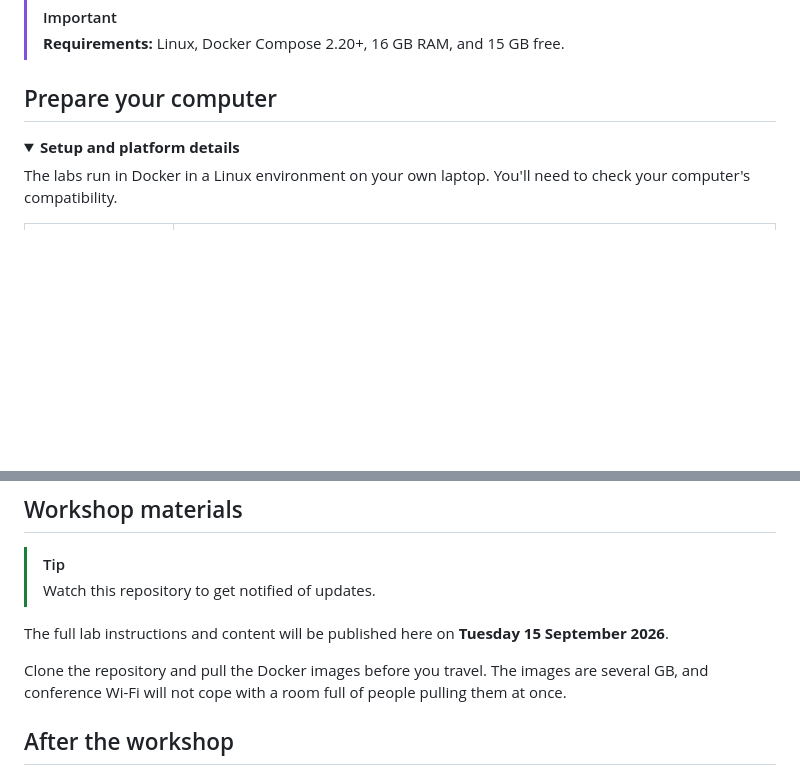
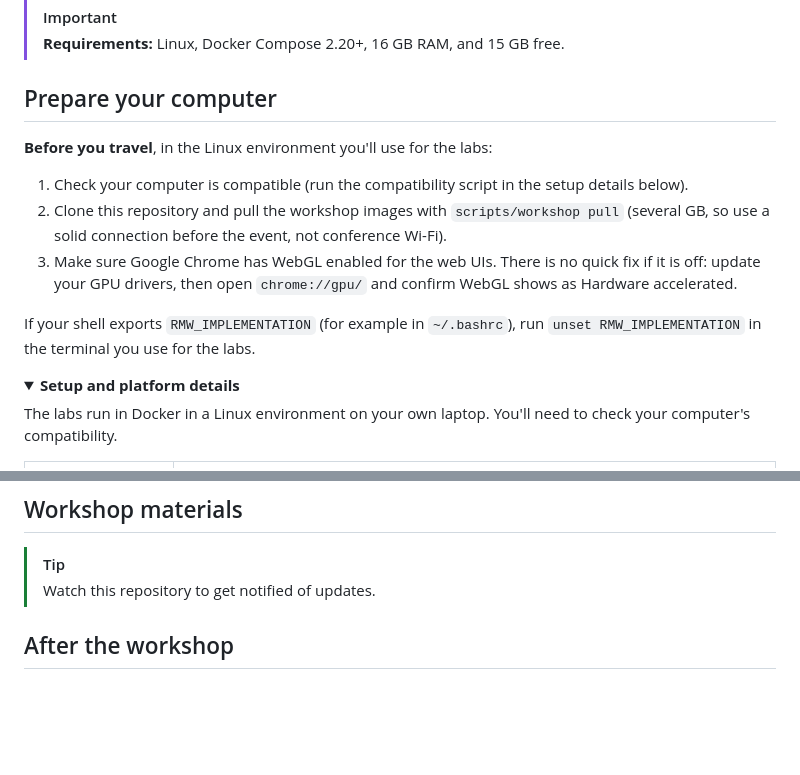
Before and after one commit to clearpathrobotics/roscon2026-mastering-the-jazzy-rmw, a Markdown page: README.md, 2 parts joined by grey strips. Drawn GitHub-style; folded sections open; blank space fills up the shorter version.

Commit message:
add pull and setup steps to the readme front page

```diff
--- a/README.md
+++ b/README.md
@@ -38,6 +38,14 @@ Replay one MCAP workload across Fast DDS, Cyclone DDS, and Zenoh so every stack
 > **Requirements:** Linux, Docker Compose 2.20+, 16 GB RAM, and 15 GB free.
 
 ## Prepare your computer
+
+**Before you travel**, in the Linux environment you'll use for the labs:
+
+1. Check your computer is compatible (run the compatibility script in the setup details below).
+2. Clone this repository and pull the workshop images with `scripts/workshop pull` (several GB, so use a solid connection before the event, not conference Wi-Fi).
+3. Make sure Google Chrome has WebGL enabled for the web UIs. There is no quick fix if it is off: update your GPU drivers, then open `chrome://gpu/` and confirm WebGL shows as Hardware accelerated.
+
+If your shell exports `RMW_IMPLEMENTATION` (for example in `~/.bashrc`), run `unset RMW_IMPLEMENTATION` in the terminal you use for the labs.
 
 <details>
 <summary><strong>Setup and platform details</strong></summary>
@@ -202,13 +210,6 @@ If that is not possible, say so in the form.
 > [!TIP]
 > Watch this repository to get notified of updates.
 
-The full lab instructions and content will be published here on
-**Tuesday 15 September 2026**.
-
-Clone the repository and pull the Docker images before you travel. The images are
-several GB, and conference Wi-Fi will not cope with a room full of people pulling
-them at once.
-
 ## After the workshop
 
 To take the Lab 2 method to your own hardware, see
```
